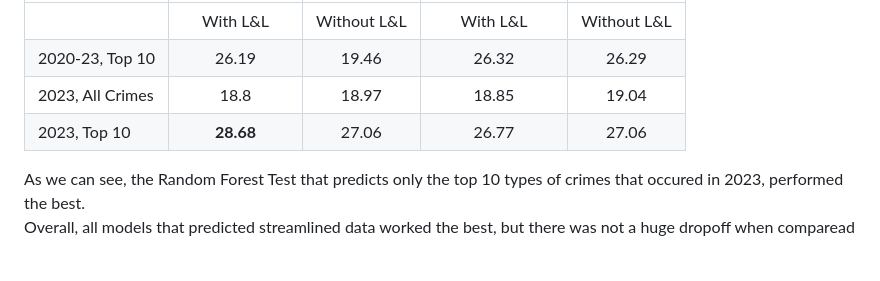
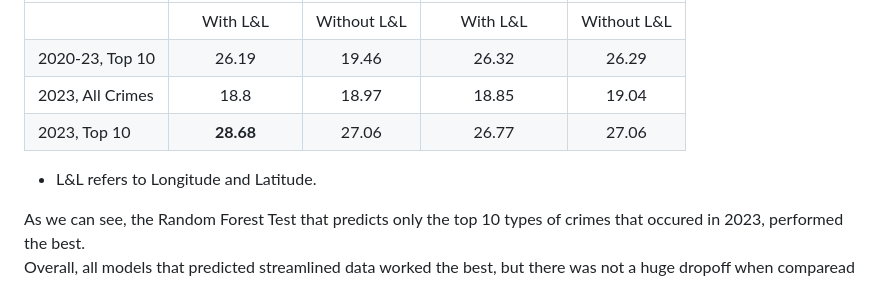
Before and after one commit to VAdithya29/LACrime, a Markdown page: README.md, the part around the change. Drawn GitHub-style; blank space fills up the shorter version.

Commit message:
More context to Results.

```diff
--- a/README.md
+++ b/README.md
@@ -39,6 +39,8 @@ This is a comparison table of the results we got from using the Random Forest an
 | 2023, All Crimes       | 18.8          | 18.97          | 18.85           | 19.04          |
 | 2023, Top 10           | **28.68**         | 27.06          | 26.77           | 27.06          |
 
+* L&L refers to Longitude and Latitude.
+
 As we can see, the Random Forest Test that predicts only the top 10 types of crimes that occured in 2023, performed the best.
 Overall, all models that predicted streamlined data worked the best, but there was not a huge dropoff when comparead against models that considered data for all 4 years, meaning, it is a tradeoff.
 
```
